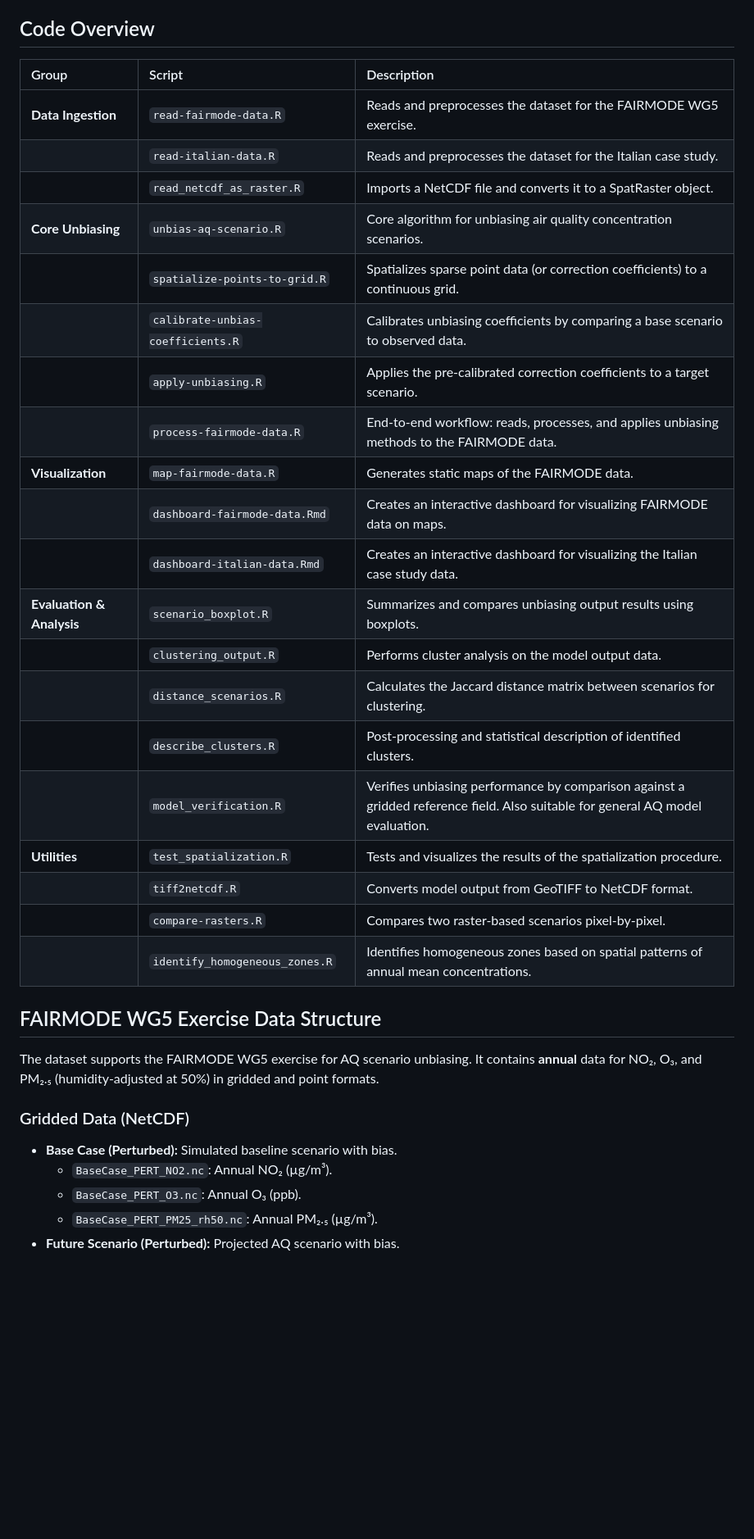
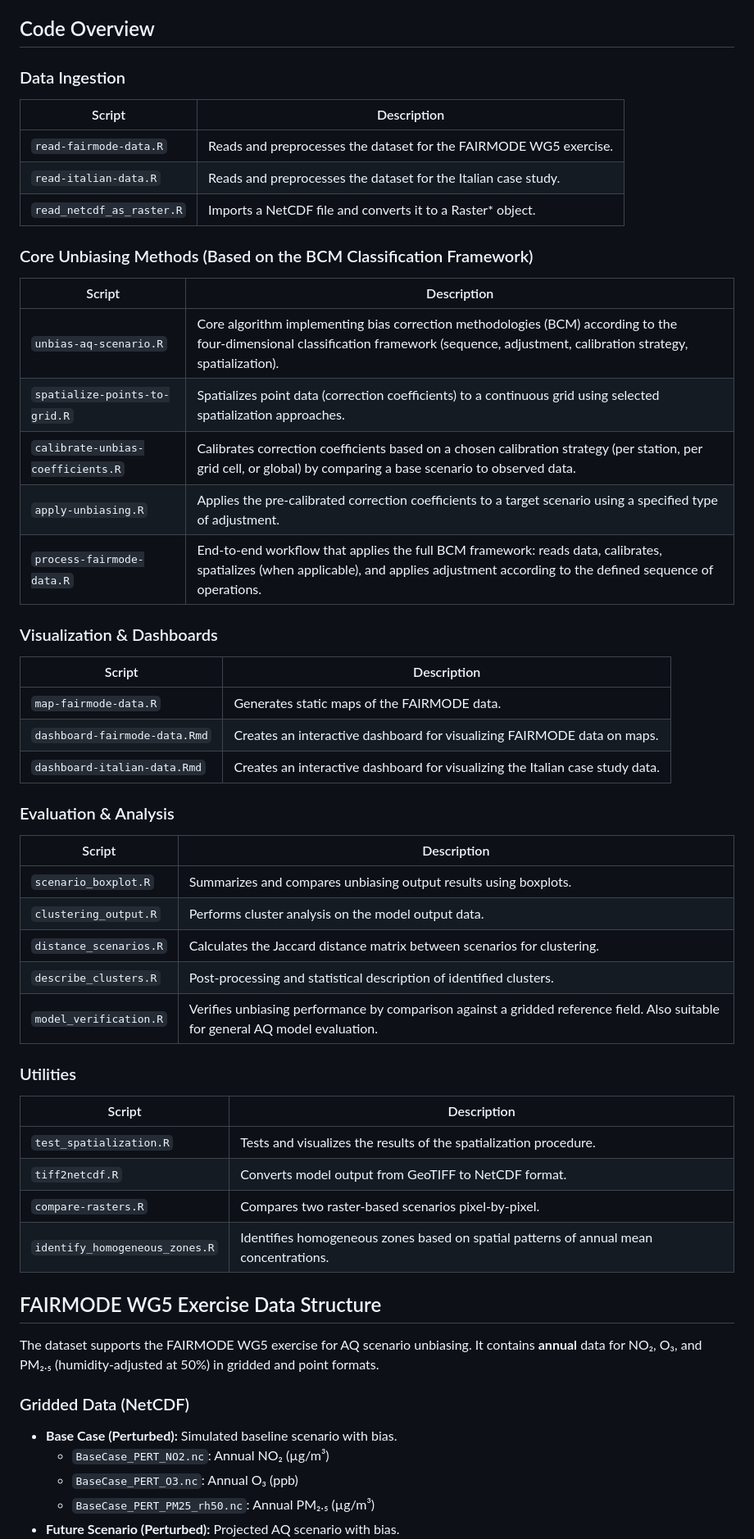
Before and after one commit to jobonaf/scenario-unbias, a Markdown page: README.md, the part around one of its changes. Shown at 82% size. Rendered like a GitHub page; blank space fills up the shorter version.

```diff
--- a/README.md
+++ b/README.md
@@ -15,27 +80,45 @@ This initiative aims to evaluate the performance of different correction techniq
 ## Code Overview
 
-| Group | Script | Description |
-| :--- | :--- | :--- |
-| **Data Ingestion** | `read-fairmode-data.R` | Reads and preprocesses the dataset for the FAIRMODE WG5 exercise. |
-| | `read-italian-data.R` | Reads and preprocesses the dataset for the Italian case study. |
-| | `read_netcdf_as_raster.R` | Imports a NetCDF file and converts it to a SpatRaster object. |
-| **Core Unbiasing** | `unbias-aq-scenario.R` | Core algorithm for unbiasing air quality concentration scenarios. |
-| | `spatialize-points-to-grid.R` | Spatializes sparse point data (or correction coefficients) to a continuous grid. |
-| | `calibrate-unbias-coefficients.R` | Calibrates unbiasing coefficients by comparing a base scenario to observed data. |
-| | `apply-unbiasing.R` | Applies the pre-calibrated correction coefficients to a target scenario. |
-| | `process-fairmode-data.R` | End-to-end workflow: reads, processes, and applies unbiasing methods to the FAIRMODE data. |
-| **Visualization** | `map-fairmode-data.R` | Generates static maps of the FAIRMODE data. |
-| | `dashboard-fairmode-data.Rmd` | Creates an interactive dashboard for visualizing FAIRMODE data on maps. |
-| | `dashboard-italian-data.Rmd` | Creates an interactive dashboard for visualizing the Italian case study data. |
-| **Evaluation & Analysis** | `scenario_boxplot.R` | Summarizes and compares unbiasing output results using boxplots. |
-| | `clustering_output.R` | Performs cluster analysis on the model output data. |
-| | `distance_scenarios.R` | Calculates the Jaccard distance matrix between scenarios for clustering. |
-| | `describe_clusters.R` | Post-processing and statistical description of identified clusters. |
-| | `model_verification.R` | Verifies unbiasing performance by comparison against a gridded reference field. Also suitable for general AQ model evaluation. |
-| **Utilities** | `test_spatialization.R` | Tests and visualizes the results of the spatialization procedure. |
-| | `tiff2netcdf.R` | Converts model output from GeoTIFF to NetCDF format. |
-| | `compare-rasters.R` | Compares two raster-based scenarios pixel-by-pixel. |
-| | `identify_homogeneous_zones.R` | Identifies homogeneous zones based on spatial patterns of annual mean concentrations. |
+### Data Ingestion
+| Script | Description |
+|--------|-------------|
+| `read-fairmode-data.R` | Reads and preprocesses the dataset for the FAIRMODE WG5 exercise. |
+| `read-italian-data.R` | Reads and preprocesses the dataset for the Italian case study. |
+| `read_netcdf_as_raster.R` | Imports a NetCDF file and converts it to a Raster* object. |
+
+### Core Unbiasing Methods (Based on the BCM Classification Framework)
+
+| Script | Description |
+|--------|-------------|
+| `unbias-aq-scenario.R` | Core algorithm implementing bias correction methodologies (BCM) according to the four‑dimensional classification framework (sequence, adjustment, calibration strategy, spatialization). |
+| `spatialize-points-to-grid.R` | Spatializes point data (correction coefficients) to a continuous grid using selected spatialization approaches. |
+| `calibrate-unbias-coefficients.R` | Calibrates correction coefficients based on a chosen calibration strategy (per station, per grid cell, or global) by comparing a base scenario to observed data. |
+| `apply-unbiasing.R` | Applies the pre‑calibrated correction coefficients to a target scenario using a specified type of adjustment. |
+| `process-fairmode-data.R` | End‑to‑end workflow that applies the full BCM framework: reads data, calibrates, spatializes (when applicable), and applies adjustment according to the defined sequence of operations. |
+
+### Visualization & Dashboards
+| Script | Description |
+|--------|-------------|
+| `map-fairmode-data.R` | Generates static maps of the FAIRMODE data. |
+| `dashboard-fairmode-data.Rmd` | Creates an interactive dashboard for visualizing FAIRMODE data on maps. |
+| `dashboard-italian-data.Rmd` | Creates an interactive dashboard for visualizing the Italian case study data. |
+
+### Evaluation & Analysis
+| Script | Description |
+|--------|-------------|
+| `scenario_boxplot.R` | Summarizes and compares unbiasing output results using boxplots. |
+| `clustering_output.R` | Performs cluster analysis on the model output data. |
+| `distance_scenarios.R` | Calculates the Jaccard distance matrix between scenarios for clustering. |
+| `describe_clusters.R` | Post-processing and statistical description of identified clusters. |
+| `model_verification.R` | Verifies unbiasing performance by comparison against a gridded reference field. Also suitable for general AQ model evaluation. |
+
+### Utilities
+| Script | Description |
+|--------|-------------|
+| `test_spatialization.R` | Tests and visualizes the results of the spatialization procedure. |
+| `tiff2netcdf.R` | Converts model output from GeoTIFF to NetCDF format. |
+| `compare-rasters.R` | Compares two raster-based scenarios pixel-by-pixel. |
+| `identify_homogeneous_zones.R` | Identifies homogeneous zones based on spatial patterns of annual mean concentrations. |
 
 ## FAIRMODE WG5 Exercise Data Structure
 
@@ -43,7 +126,7 @@ The dataset supports the FAIRMODE WG5 exercise for AQ scenario unbiasing. It con
 
 ### Gridded Data (NetCDF)
 - **Base Case (Perturbed):** Simulated baseline scenario with bias.
-  - `BaseCase_PERT_NO2.nc`: Annual NO₂ (µg/m³).
-  - `BaseCase_PERT_O3.nc`: Annual O₃ (ppb).
-  - `BaseCase_PERT_PM25_rh50.nc`: Annual PM₂.₅ (µg/m³).
+  - `BaseCase_PERT_NO2.nc`: Annual NO₂ (µg/m³)
+  - `BaseCase_PERT_O3.nc`: Annual O₃ (ppb)
+  - `BaseCase_PERT_PM25_rh50.nc`: Annual PM₂.₅ (µg/m³)
 - **Future Scenario (Perturbed):** Projected AQ scenario with bias.
```
Also changed, not shown: other parts of README.md (+155 -59 lines).
